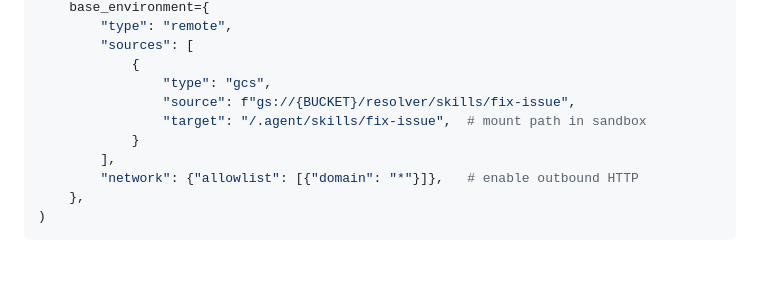
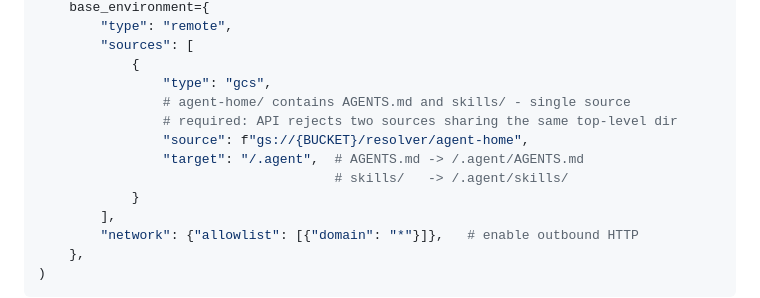
Before and after one commit to Saoussen-CH/github-issue-resolver, a Markdown page: codelab/index.lab.md, the part around one of its changes. GitHub-like rendering; blank space fills up the shorter version.

```diff
--- a/codelab/index.lab.md
+++ b/codelab/index.lab.md
@@ -507,8 +507,11 @@ client.agents.create(
         "sources": [
             {
                 "type": "gcs",
-                "source": f"gs://{BUCKET}/resolver/skills/fix-issue",
-                "target": "/.agent/skills/fix-issue",  # mount path in sandbox
+                # agent-home/ contains AGENTS.md and skills/ - single source
+                # required: API rejects two sources sharing the same top-level dir
+                "source": f"gs://{BUCKET}/resolver/agent-home",
+                "target": "/.agent",  # AGENTS.md -> /.agent/AGENTS.md
+                                      # skills/   -> /.agent/skills/
             }
         ],
         "network": {"allowlist": [{"domain": "*"}]},   # enable outbound HTTP
```
Also changed, not shown: other parts of codelab/index.lab.md (+26 -18 lines).
